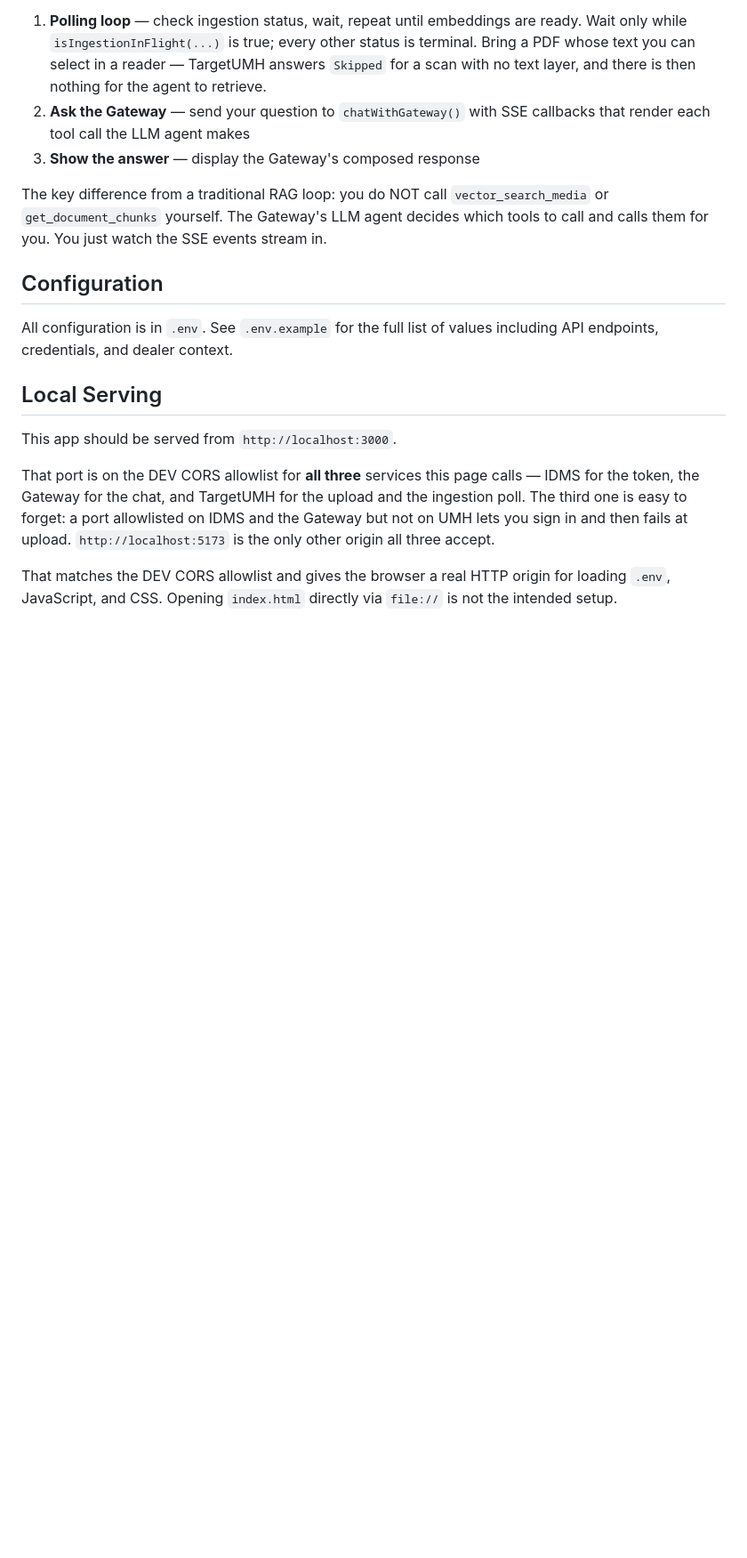
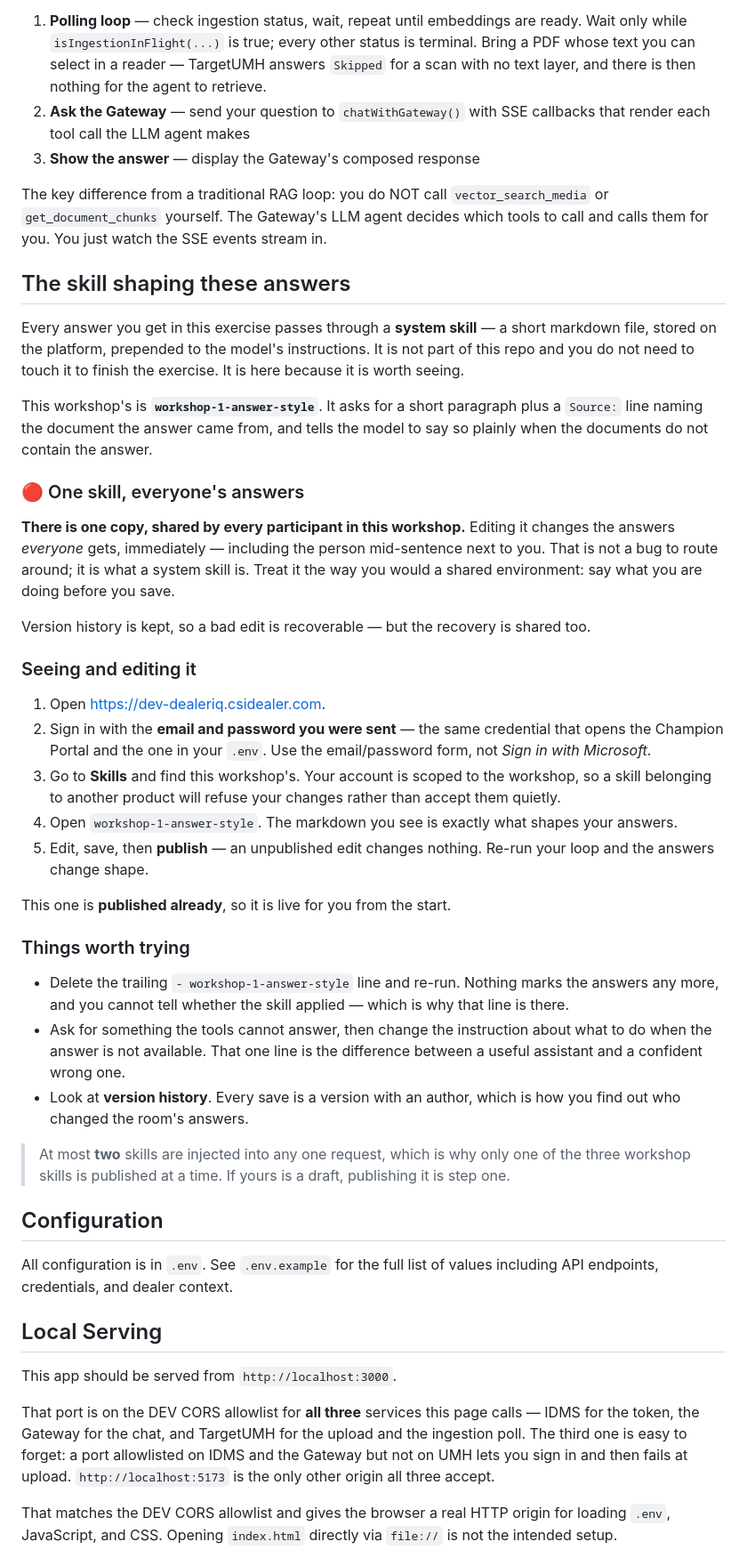
Before and after one commit to Constellation-Dealer/workshop-1-ask-your-document, a Markdown page: README.md, the part around the change. Shown at 89% size. Rendered like a GitHub page; blank space fills up the shorter version.

Commit message:
Say what the skill is, and that editing it changes everyone's answers
Every answer in this exercise passes through a system skill, and until now no
README mentioned that skills exist at all. Participants were getting answers
shaped by a file they could not see and were never told about.

This workshop's is `workshop-1-answer-style` — one per exercise, named to match
the repo so the mapping is guessable. It is published already, so it is live from the start.

The part that had to be stated rather than discovered: there is ONE copy, shared
by every participant in the workshop, so an edit changes the answers everyone
gets immediately. That is what a system skill IS, not a limitation to route
around -- but finding it out by breaking the room's answers mid-exercise is a
bad way to learn it.

Also documents signing in to the DEV console with the same email and password
as the portal (one credential now opens the portal, the DealerIQ APIs and the
console), and that an edit does nothing until it is published.

Notes the two-skills-per-request cap, which is why only one of the three is
published at a time -- otherwise a participant publishes theirs, nothing
changes, and there is no way to tell why.

Co-Authored-By: Claude Opus 5 (1M context) <noreply@anthropic.com>

```diff
--- a/README.md
+++ b/README.md
@@ -65,6 +65,52 @@ Open `loop.js` and look for the `TODO: YOUR CODE HERE` comments. Step 1 (Upload)
 
 The key difference from a traditional RAG loop: you do NOT call `vector_search_media` or `get_document_chunks` yourself. The Gateway's LLM agent decides which tools to call and calls them for you. You just watch the SSE events stream in.
 
+## The skill shaping these answers
+
+Every answer you get in this exercise passes through a **system skill** — a short markdown file,
+stored on the platform, prepended to the model's instructions. It is not part of this repo and you
+do not need to touch it to finish the exercise. It is here because it is worth seeing.
+
+This workshop's is **`workshop-1-answer-style`**. It asks for a short paragraph plus a `Source:`
+line naming the document the answer
+came from, and tells the model to say so plainly when the documents do not contain the answer.
+
+### 🔴 One skill, everyone's answers
+
+**There is one copy, shared by every participant in this workshop.** Editing it changes the answers
+*everyone* gets, immediately — including the person mid-sentence next to you. That is not a bug to
+route around; it is what a system skill is. Treat it the way you would a shared environment: say
+what you are doing before you save.
+
+Version history is kept, so a bad edit is recoverable — but the recovery is shared too.
+
+### Seeing and editing it
+
+1. Open <https://dev-dealeriq.csidealer.com>.
+2. Sign in with the **email and password you were sent** — the same credential that opens the
+   Champion Portal and the one in your `.env`. Use the email/password form, not *Sign in with
+   Microsoft*.
+3. Go to **Skills** and find this workshop's. Your account is scoped to the workshop, so a skill
+   belonging to another product will refuse your changes rather than accept them quietly.
+4. Open `workshop-1-answer-style`. The markdown you see is exactly what shapes your answers.
+5. Edit, save, then **publish** — an unpublished edit changes nothing. Re-run your loop and the
+   answers change shape.
+
+This one is **published already**, so it is live for you from the start.
+
+### Things worth trying
+
+- Delete the trailing `- workshop-1-answer-style` line and re-run. Nothing marks the answers any
+  more, and you cannot tell whether the skill applied — which is why that line is there.
+- Ask for something the tools cannot answer, then change the instruction about what to do when the
+  answer is not available. That one line is the difference between a useful assistant and a
+  confident wrong one.
+- Look at **version history**. Every save is a version with an author, which is how you find out
+  who changed the room's answers.
+
+> At most **two** skills are injected into any one request, which is why only one of the three
+> workshop skills is published at a time. If yours is a draft, publishing it is step one.
+
 ## Configuration
 
 All configuration is in `.env`. See `.env.example` for the full list of values including API endpoints, credentials, and dealer context.
```
